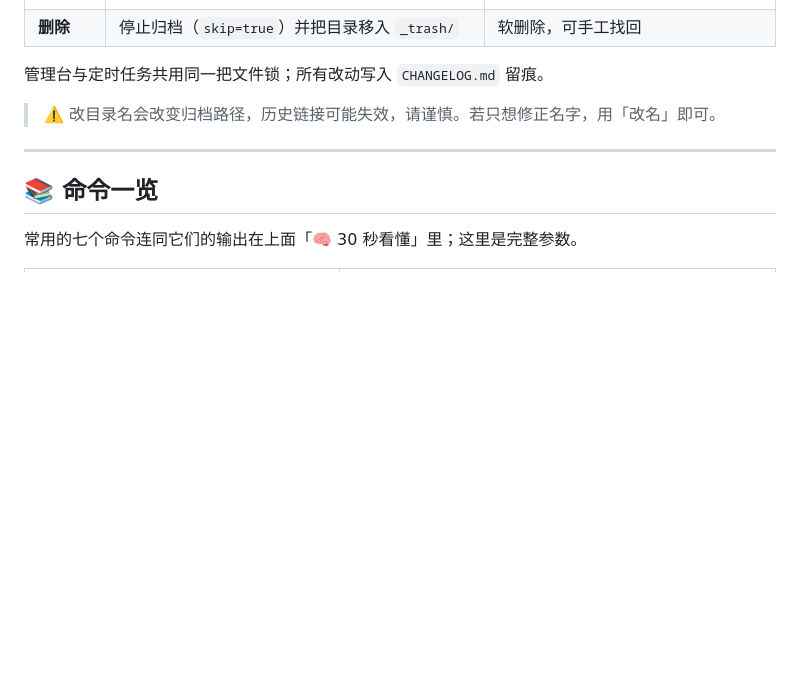
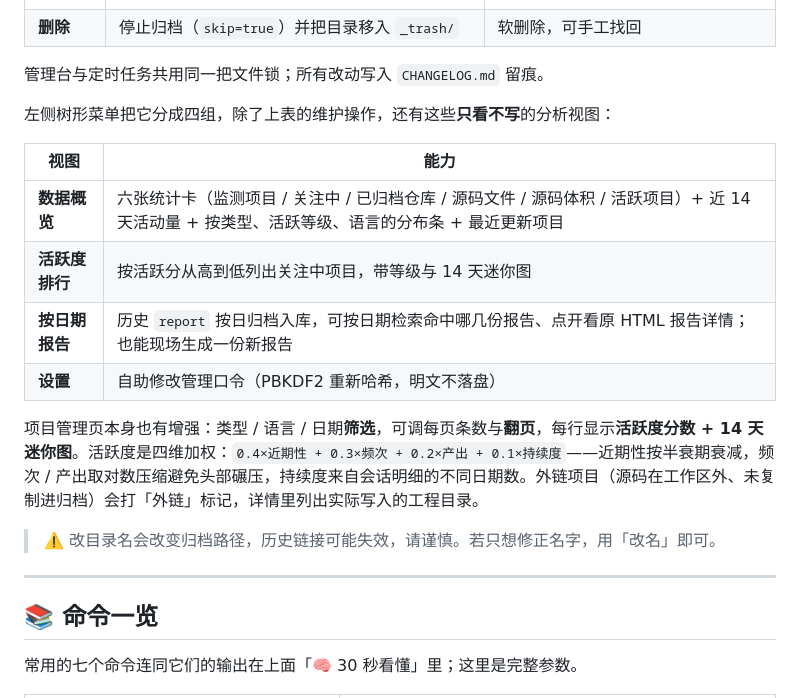
Before and after one commit to winrich/dev-project-archivist, a Markdown page: README.md, the part around one of its changes. GitHub-like rendering; blank space fills up the shorter version.

```diff
--- a/README.md
+++ b/README.md
@@ -521,6 +536,17 @@ python scripts/archiver.py manage --target "<归档目录>" --port 8765
 | **删除** | 停止归档（`skip=true`）并把目录移入 `_trash/` | 软删除，可手工找回 |
 
 管理台与定时任务共用同一把文件锁；所有改动写入 `CHANGELOG.md` 留痕。
+
+左侧树形菜单把它分成四组，除了上表的维护操作，还有这些**只看不写**的分析视图：
+
+| 视图 | 能力 |
+|---|---|
+| **数据概览** | 六张统计卡（监测项目 / 关注中 / 已归档仓库 / 源码文件 / 源码体积 / 活跃项目）+ 近 14 天活动量 + 按类型、活跃等级、语言的分布条 + 最近更新项目 |
+| **活跃度排行** | 按活跃分从高到低列出关注中项目，带等级与 14 天迷你图 |
+| **按日期报告** | 历史 `report` 按日归档入库，可按日期检索命中哪几份报告、点开看原 HTML 报告详情；也能现场生成一份新报告 |
+| **设置** | 自助修改管理口令（PBKDF2 重新哈希，明文不落盘） |
+
+项目管理页本身也有增强：类型 / 语言 / 日期**筛选**，可调每页条数与**翻页**，每行显示**活跃度分数 + 14 天迷你图**。活跃度是四维加权：`0.4×近期性 + 0.3×频次 + 0.2×产出 + 0.1×持续度`——近期性按半衰期衰减，频次 / 产出取对数压缩避免头部碾压，持续度来自会话明细的不同日期数。外链项目（源码在工作区外、未复制进归档）会打「外链」标记，详情里列出实际写入的工程目录。
 
 > ⚠️ 改目录名会改变归档路径，历史链接可能失效，请谨慎。若只想修正名字，用「改名」即可。
 
```
Also changed, not shown: other parts of README.md (+15 -0 lines), docs/img/manage-demo-overview.png (added), docs/img/manage-demo.png (added), 3 other files.
